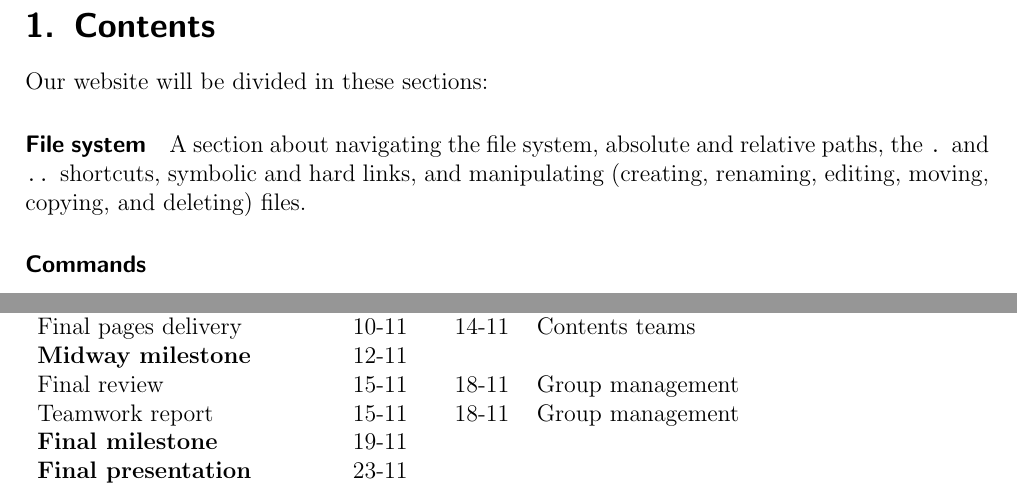
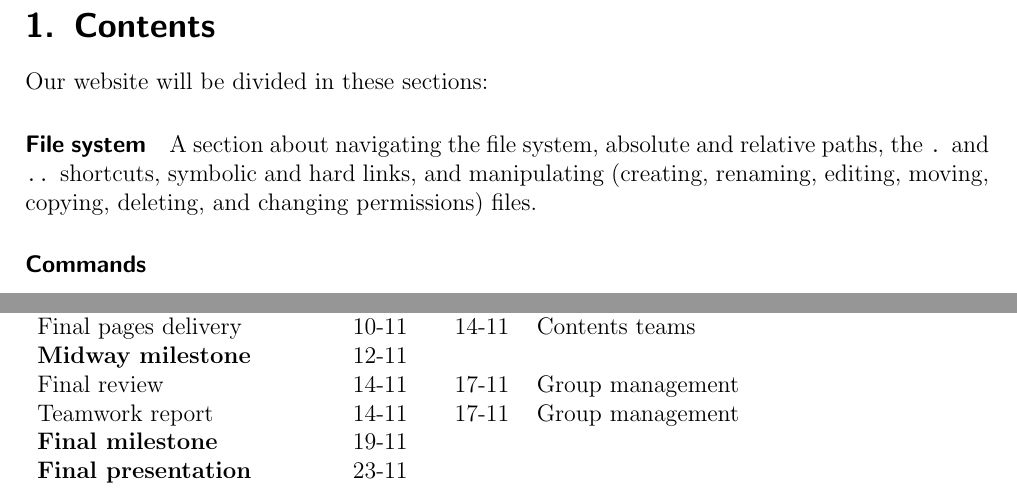
Before and after one commit to bvlj/usi_sa1_theshell_ch, a LaTeX document (docs/inception/inception.tex): two parts of pages 2 and 8 of 8, joined at a grey line, cut so that both start at the same text. Compiled offline with pdfLaTeX.

Commit message:
docs: Fixes on inception document and Gantt chart after review with Bavota
git-svn-id: svn+ssh://atelier.inf.usi.ch/home/bevilj/group-1@27 a672b425-5310-4d7a-af5c-997e18724b81

```diff
--- a/docs/inception/inception.tex
+++ b/docs/inception/inception.tex
@@ -20,8 +20,8 @@ Our website will be divided in these sections:
 \paragraph{File system}
 A section about navigating the file system, absolute and relative paths,
 the \texttt{.} and \texttt{..} shortcuts, symbolic and hard links, and
-manipulating (creating, renaming, editing, moving, copying, and deleting)
-files.
+manipulating (creating, renaming, editing, moving, copying, deleting,
+and changing permissions) files.
 
 \paragraph{Commands}
 
@@ -326,8 +326,8 @@ First 3 pages delivery & 05-11 & 09-11 & Contents teams\\
 Initial project review & 08-11 & 11-11 & Group management\\
 Final pages delivery & 10-11 & 14-11 & Contents teams\\
 \textbf{Midway milestone} & 12-11 & & \\
-Final review & 15-11 & 18-11 & Group management\\
-Teamwork report & 15-11 & 18-11 & Group management\\
+Final review & 14-11 & 17-11 & Group management\\
+Teamwork report & 14-11 & 17-11 & Group management\\
 \textbf{Final milestone} & 19-11 & & \\
 \textbf{Final presentation} & 23-11 & &
 
```
Also changed, not shown: docs/inception/inception.tex (2 more changed lines), 1 other file.
